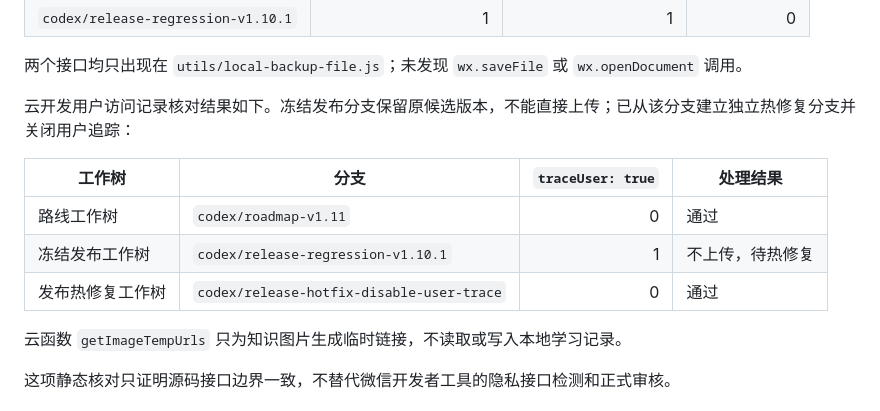
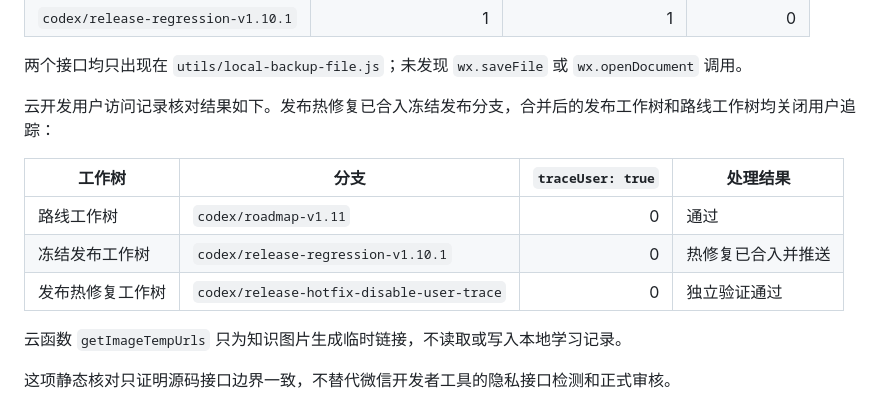
Before and after one commit to xiaobanmodao/knows, a Markdown page: docs/v1.11开发者工具规格核对记录.md, the part around the change. Rendered like a GitHub page.

Commit message:
docs(release): record merged privacy hotfix

```diff
--- a/docs/v1.11开发者工具规格核对记录.md
+++ b/docs/v1.11开发者工具规格核对记录.md
@@ -45,13 +45,13 @@
 
 两个接口均只出现在 `utils/local-backup-file.js`；未发现 `wx.saveFile` 或 `wx.openDocument` 调用。
 
-云开发用户访问记录核对结果如下。冻结发布分支保留原候选版本，不能直接上传；已从该分支建立独立热修复分支并关闭用户追踪：
+云开发用户访问记录核对结果如下。发布热修复已合入冻结发布分支，合并后的发布工作树和路线工作树均关闭用户追踪：
 
 | 工作树 | 分支 | `traceUser: true` | 处理结果 |
 |---|---|---:|---|
 | 路线工作树 | `codex/roadmap-v1.11` | 0 | 通过 |
-| 冻结发布工作树 | `codex/release-regression-v1.10.1` | 1 | 不上传，待热修复 |
-| 发布热修复工作树 | `codex/release-hotfix-disable-user-trace` | 0 | 通过 |
+| 冻结发布工作树 | `codex/release-regression-v1.10.1` | 0 | 热修复已合入并推送 |
+| 发布热修复工作树 | `codex/release-hotfix-disable-user-trace` | 0 | 独立验证通过 |
 
 云函数 `getImageTempUrls` 只为知识图片生成临时链接，不读取或写入本地学习记录。
 
```
